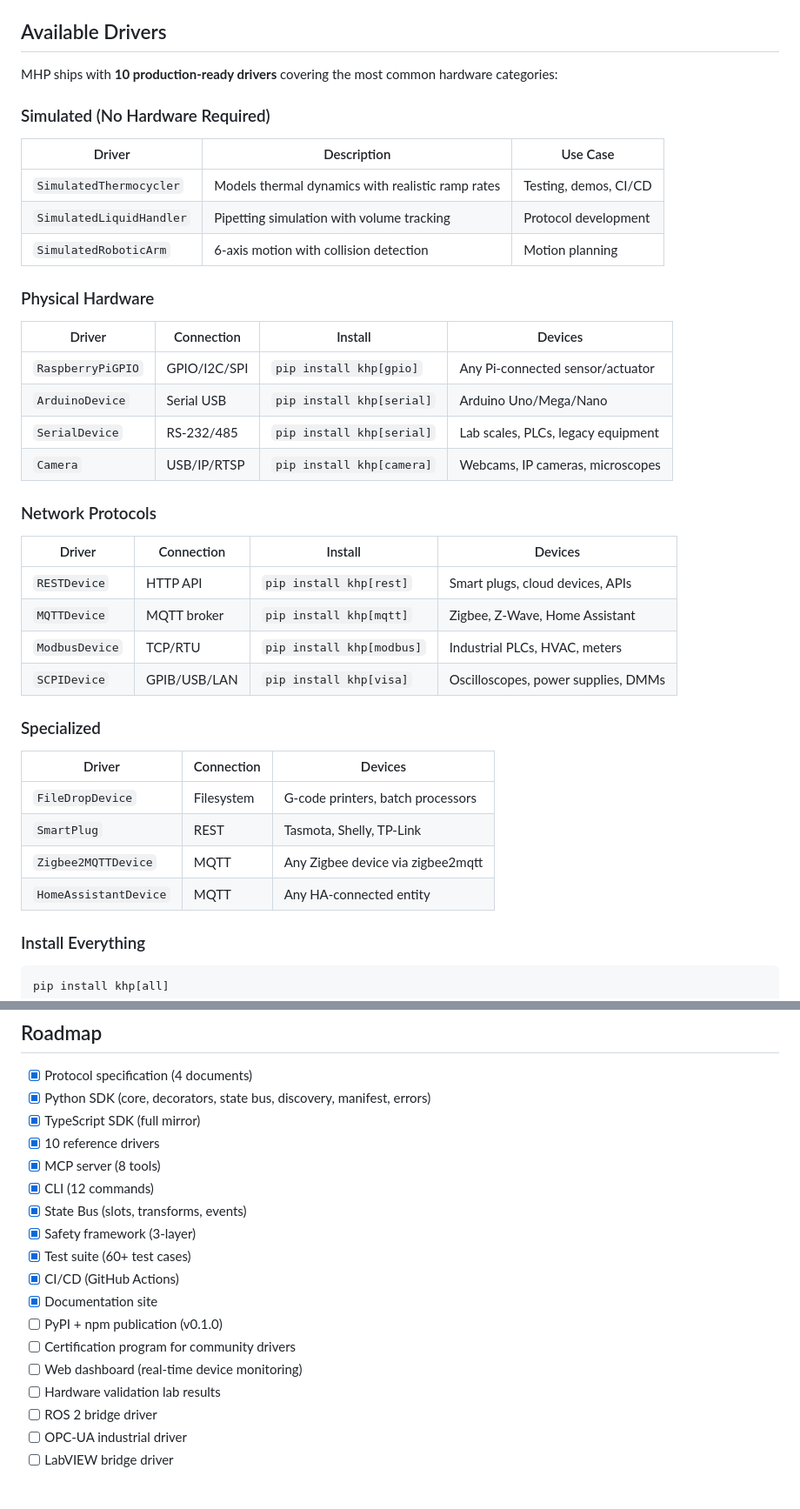
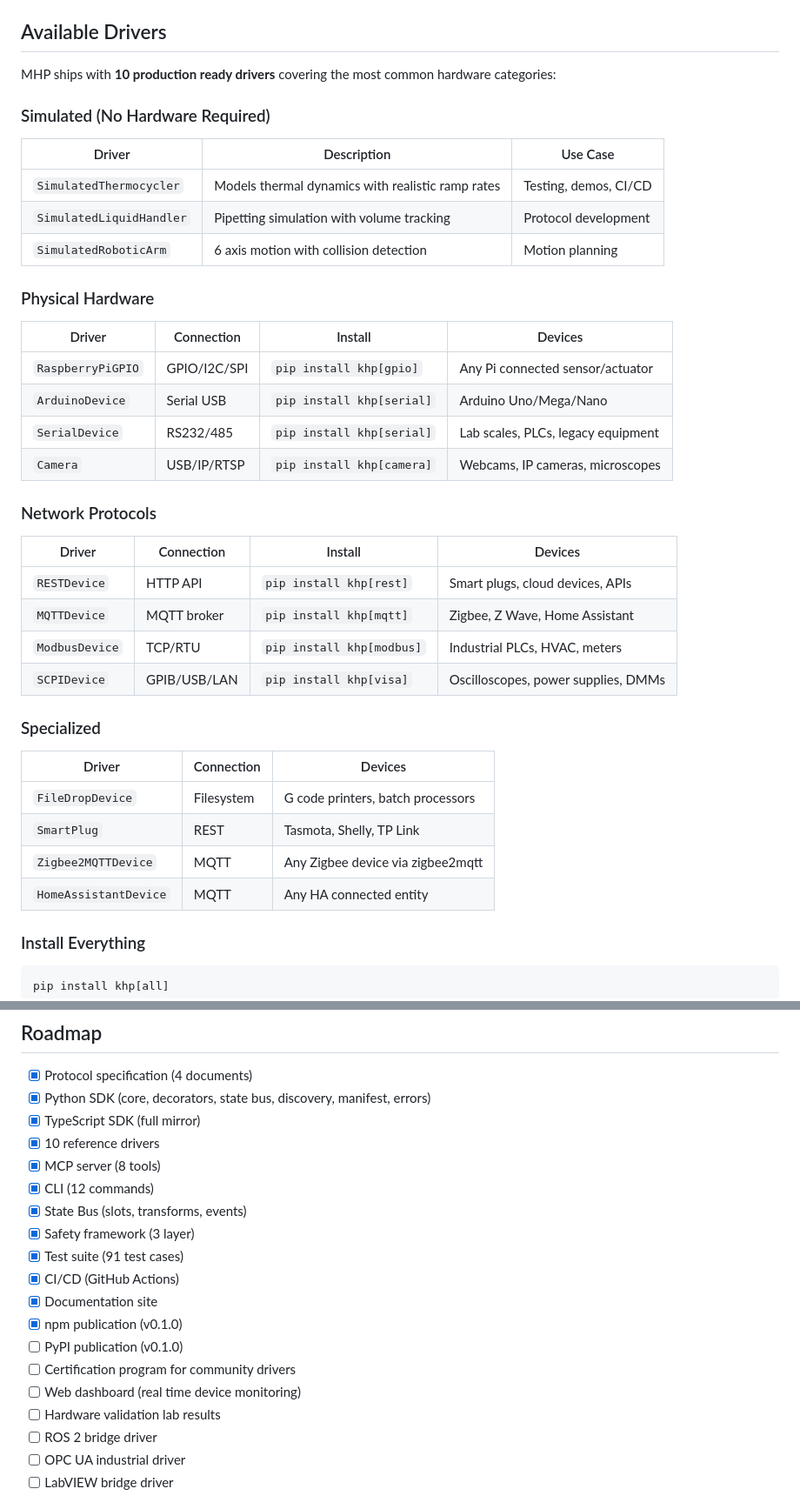
Before and after one commit to Cuntinum/model-hardware-protocol, a Markdown page: README.md, 2 parts joined by grey strips. Shown at 87% size. Drawn GitHub-style.

```diff
--- a/README.md
+++ b/README.md
@@ -235,7 +235,7 @@ khp emergency-stop pump_1    # Stop specific device
 
 ## Available Drivers
 
-MHP ships with **10 production-ready drivers** covering the most common hardware categories:
+MHP ships with **10 production ready drivers** covering the most common hardware categories:
 
 ### Simulated (No Hardware Required)
 
@@ -243,15 +243,15 @@ MHP ships with **10 production-ready drivers** covering the most common hardware
 |--------|-------------|----------|
 | `SimulatedThermocycler` | Models thermal dynamics with realistic ramp rates | Testing, demos, CI/CD |
 | `SimulatedLiquidHandler` | Pipetting simulation with volume tracking | Protocol development |
-| `SimulatedRoboticArm` | 6-axis motion with collision detection | Motion planning |
+| `SimulatedRoboticArm` | 6 axis motion with collision detection | Motion planning |
 
 ### Physical Hardware
 
 | Driver | Connection | Install | Devices |
 |--------|-----------|---------|---------|
-| `RaspberryPiGPIO` | GPIO/I2C/SPI | `pip install khp[gpio]` | Any Pi-connected sensor/actuator |
+| `RaspberryPiGPIO` | GPIO/I2C/SPI | `pip install khp[gpio]` | Any Pi connected sensor/actuator |
 | `ArduinoDevice` | Serial USB | `pip install khp[serial]` | Arduino Uno/Mega/Nano |
-| `SerialDevice` | RS-232/485 | `pip install khp[serial]` | Lab scales, PLCs, legacy equipment |
+| `SerialDevice` | RS232/485 | `pip install khp[serial]` | Lab scales, PLCs, legacy equipment |
 | `Camera` | USB/IP/RTSP | `pip install khp[camera]` | Webcams, IP cameras, microscopes |
 
 ### Network Protocols
@@ -259,7 +259,7 @@ MHP ships with **10 production-ready drivers** covering the most common hardware
 | Driver | Connection | Install | Devices |
 |--------|-----------|---------|---------|
 | `RESTDevice` | HTTP API | `pip install khp[rest]` | Smart plugs, cloud devices, APIs |
-| `MQTTDevice` | MQTT broker | `pip install khp[mqtt]` | Zigbee, Z-Wave, Home Assistant |
+| `MQTTDevice` | MQTT broker | `pip install khp[mqtt]` | Zigbee, Z Wave, Home Assistant |
 | `ModbusDevice` | TCP/RTU | `pip install khp[modbus]` | Industrial PLCs, HVAC, meters |
 | `SCPIDevice` | GPIB/USB/LAN | `pip install khp[visa]` | Oscilloscopes, power supplies, DMMs |
 
@@ -267,10 +267,10 @@ MHP ships with **10 production-ready drivers** covering the most common hardware
 
 | Driver | Connection | Devices |
 |--------|-----------|---------|
-| `FileDropDevice` | Filesystem | G-code printers, batch processors |
-| `SmartPlug` | REST | Tasmota, Shelly, TP-Link |
+| `FileDropDevice` | Filesystem | G code printers, batch processors |
+| `SmartPlug` | REST | Tasmota, Shelly, TP Link |
 | `Zigbee2MQTTDevice` | MQTT | Any Zigbee device via zigbee2mqtt |
-| `HomeAssistantDevice` | MQTT | Any HA-connected entity |
+| `HomeAssistantDevice` | MQTT | Any HA connected entity |
 
 ### Install Everything
 
@@ -498,15 +501,16 @@ model-hardware-protocol/
 - [x] MCP server (8 tools)
 - [x] CLI (12 commands)
 - [x] State Bus (slots, transforms, events)
-- [x] Safety framework (3-layer)
-- [x] Test suite (60+ test cases)
+- [x] Safety framework (3 layer)
+- [x] Test suite (91 test cases)
 - [x] CI/CD (GitHub Actions)
 - [x] Documentation site
-- [ ] PyPI + npm publication (v0.1.0)
+- [x] npm publication (v0.1.0)
+- [ ] PyPI publication (v0.1.0)
 - [ ] Certification program for community drivers
-- [ ] Web dashboard (real-time device monitoring)
+- [ ] Web dashboard (real time device monitoring)
 - [ ] Hardware validation lab results
 - [ ] ROS 2 bridge driver
-- [ ] OPC-UA industrial driver
+- [ ] OPC UA industrial driver
 - [ ] LabVIEW bridge driver
 
```
Also changed, not shown: other parts of README.md (+91 -87 lines), sdk/typescript/README.md (added, +309 -0 lines).
